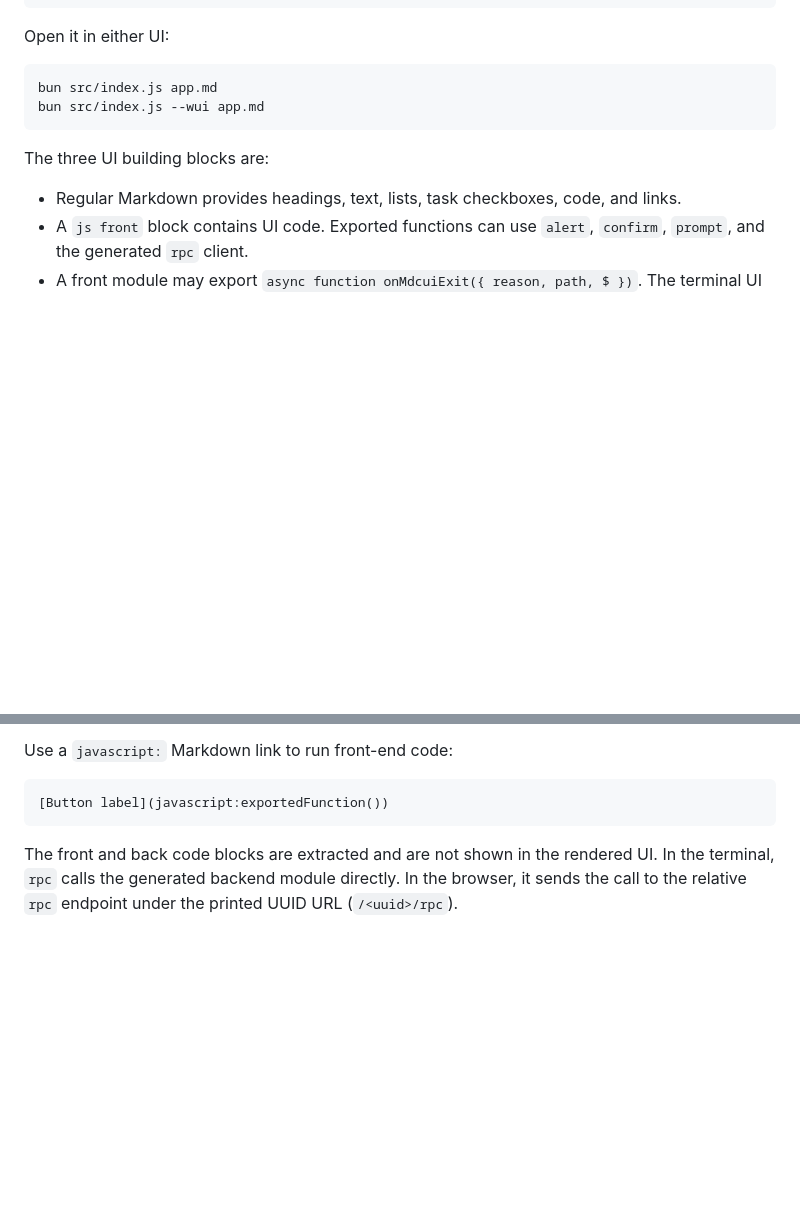
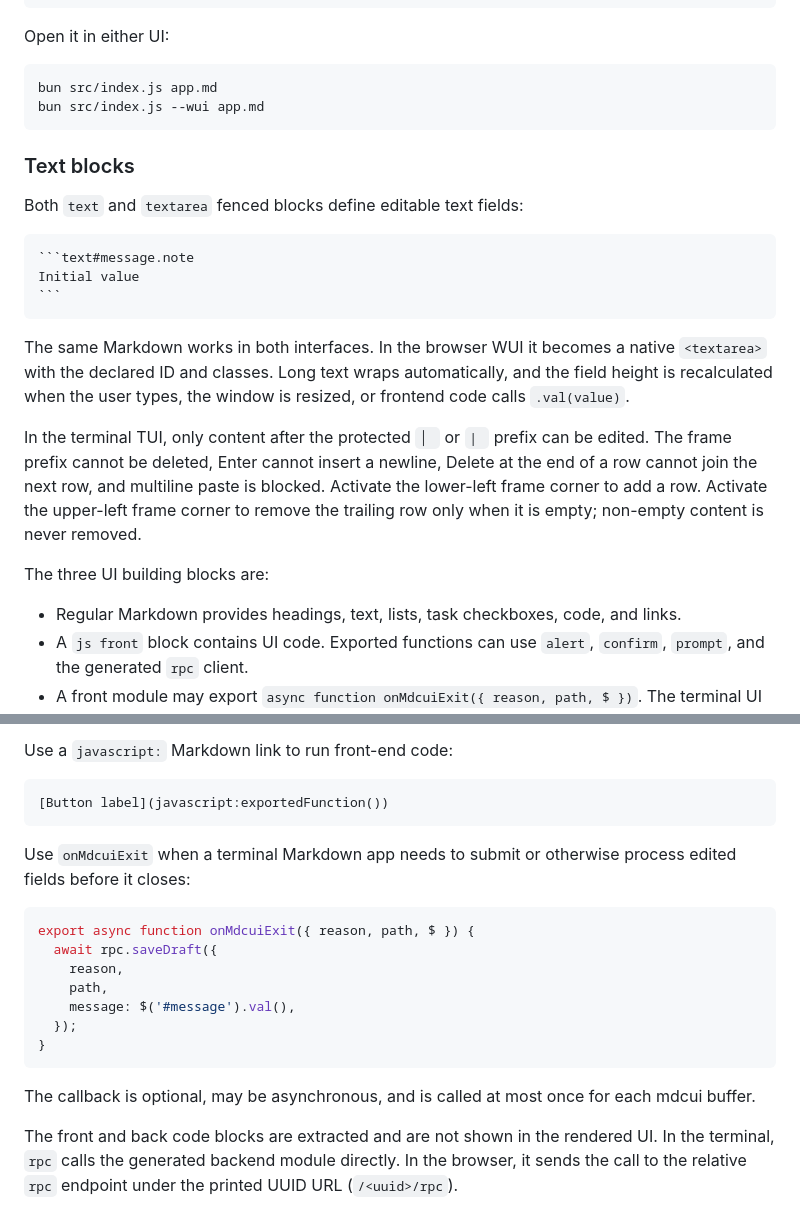
Before and after one commit to jjtseng93/jsmdcui, a Markdown page: README.md, 2 parts joined by grey strips. Rendered like a GitHub page; blank space fills up the shorter version.

`````diff
--- a/README.md
+++ b/README.md
@@ -136,6 +136,28 @@ bun src/index.js app.md
 bun src/index.js --wui app.md
 ```
 
+### Text blocks
+
+Both `text` and `textarea` fenced blocks define editable text fields:
+
+````md
+```text#message.note
+Initial value
+```
+````
+
+The same Markdown works in both interfaces. In the browser WUI it becomes a
+native `<textarea>` with the declared ID and classes. Long text wraps
+automatically, and the field height is recalculated when the user types, the
+window is resized, or frontend code calls `.val(value)`.
+
+In the terminal TUI, only content after the protected `│ ` or `| ` prefix can
+be edited. The frame prefix cannot be deleted, Enter cannot insert a newline,
+Delete at the end of a row cannot join the next row, and multiline paste is
+blocked. Activate the lower-left frame corner to add a row. Activate the
+upper-left frame corner to remove the trailing row only when it is empty;
+non-empty content is never removed.
+
 The three UI building blocks are:
 
 - Regular Markdown provides headings, text, lists, task checkboxes, code, and
@@ -160,6 +182,22 @@ Use a `javascript:` Markdown link to run front-end code:
 ```md
 [Button label](javascript:exportedFunction())
 ```
+
+Use `onMdcuiExit` when a terminal Markdown app needs to submit or otherwise
+process edited fields before it closes:
+
+```js
+export async function onMdcuiExit({ reason, path, $ }) {
+  await rpc.saveDraft({
+    reason,
+    path,
+    message: $('#message').val(),
+  });
+}
+```
+
+The callback is optional, may be asynchronous, and is called at most once for
+each mdcui buffer.
 
 The front and back code blocks are extracted and are not shown in the rendered
 UI. In the terminal, `rpc` calls the generated backend module directly. In the
`````
Also changed, not shown: runtime/help/help.md (+50 -2 lines).
